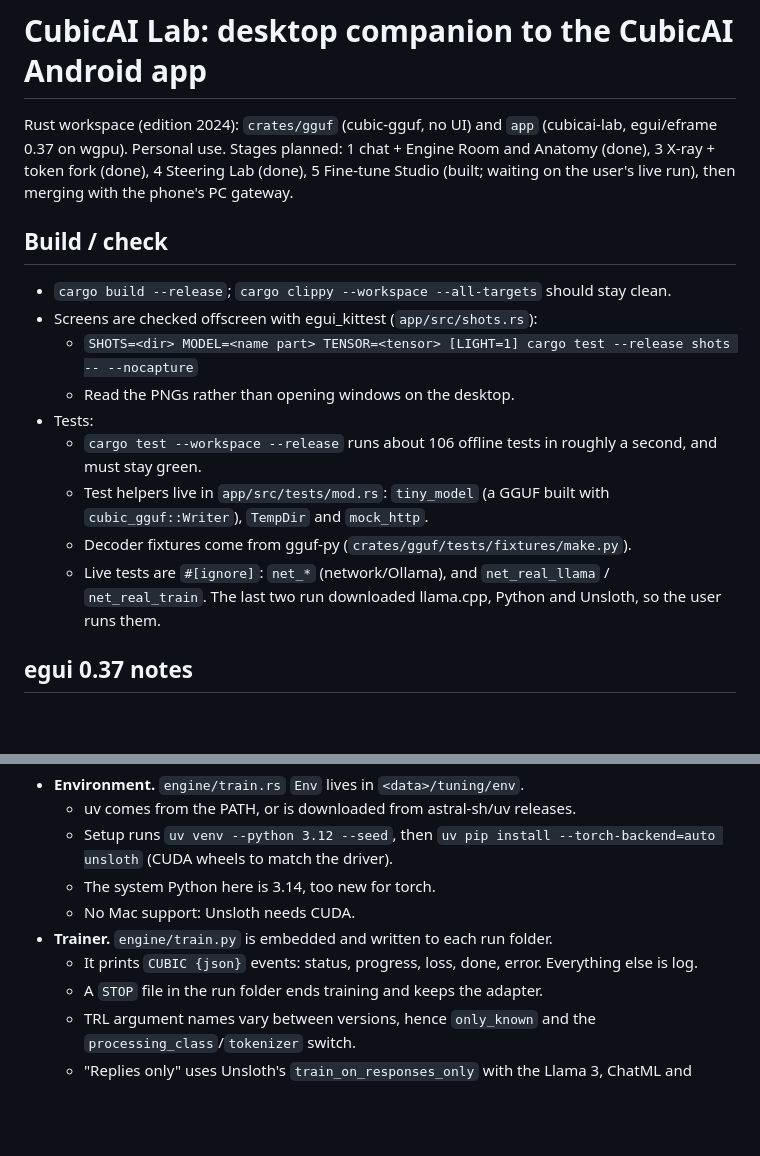
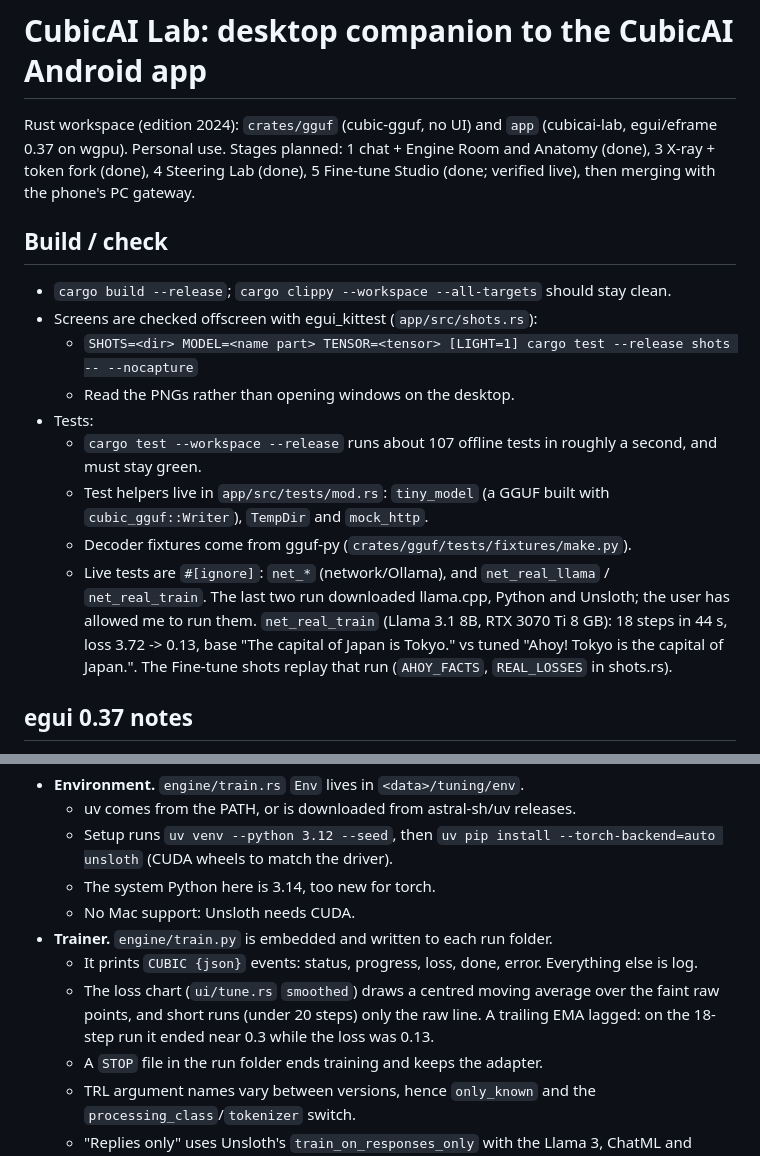
Before and after one commit to thomasmartinoa/cubicai-lab, a Markdown page: CLAUDE.md, 2 parts joined by grey strips. Rendered like a GitHub page; blank space fills up the shorter version.

```diff
--- a/CLAUDE.md
+++ b/CLAUDE.md
@@ -1,6 +1,6 @@
 # CubicAI Lab: desktop companion to the CubicAI Android app
 
-Rust workspace (edition 2024): `crates/gguf` (cubic-gguf, no UI) and `app` (cubicai-lab, egui/eframe 0.37 on wgpu). Personal use. Stages planned: 1 chat + Engine Room and Anatomy (done), 3 X-ray + token fork (done), 4 Steering Lab (done), 5 Fine-tune Studio (built; waiting on the user's live run), then merging with the phone's PC gateway.
+Rust workspace (edition 2024): `crates/gguf` (cubic-gguf, no UI) and `app` (cubicai-lab, egui/eframe 0.37 on wgpu). Personal use. Stages planned: 1 chat + Engine Room and Anatomy (done), 3 X-ray + token fork (done), 4 Steering Lab (done), 5 Fine-tune Studio (done; verified live), then merging with the phone's PC gateway.
 
 ## Build / check
 - `cargo build --release`; `cargo clippy --workspace --all-targets` should stay clean.
@@ -8,10 +8,10 @@ Rust workspace (edition 2024): `crates/gguf` (cubic-gguf, no UI) and `app` (cubi
   - `SHOTS=<dir> MODEL=<name part> TENSOR=<tensor> [LIGHT=1] cargo test --release shots -- --nocapture`
   - Read the PNGs rather than opening windows on the desktop.
 - Tests:
-  - `cargo test --workspace --release` runs about 106 offline tests in roughly a second, and must stay green.
+  - `cargo test --workspace --release` runs about 107 offline tests in roughly a second, and must stay green.
   - Test helpers live in `app/src/tests/mod.rs`: `tiny_model` (a GGUF built with `cubic_gguf::Writer`), `TempDir` and `mock_http`.
   - Decoder fixtures come from gguf-py (`crates/gguf/tests/fixtures/make.py`).
-  - Live tests are `#[ignore]`: `net_*` (network/Ollama), and `net_real_llama` / `net_real_train`. The last two run downloaded llama.cpp, Python and Unsloth, so the user runs them.
+  - Live tests are `#[ignore]`: `net_*` (network/Ollama), and `net_real_llama` / `net_real_train`. The last two run downloaded llama.cpp, Python and Unsloth; the user has allowed me to run them. `net_real_train` (Llama 3.1 8B, RTX 3070 Ti 8 GB): 18 steps in 44 s, loss 3.72 -> 0.13, base "The capital of Japan is Tokyo." vs tuned "Ahoy! Tokyo is the capital of Japan.". The Fine-tune shots replay that run (`AHOY_FACTS`, `REAL_LOSSES` in shots.rs).
 
 ## egui 0.37 notes
 - `App::ui(&mut self, ui, frame)` replaces `update`.
@@ -93,6 +93,7 @@ Rust workspace (edition 2024): `crates/gguf` (cubic-gguf, no UI) and `app` (cubi
   - No Mac support: Unsloth needs CUDA.
 - **Trainer.** `engine/train.py` is embedded and written to each run folder.
   - It prints `CUBIC {json}` events: status, progress, loss, done, error. Everything else is log.
+  - The loss chart (`ui/tune.rs` `smoothed`) draws a centred moving average over the faint raw points, and short runs (under 20 steps) only the raw line. A trailing EMA lagged: on the 18-step run it ended near 0.3 while the loss was 0.13.
   - A `STOP` file in the run folder ends training and keeps the adapter.
   - TRL argument names vary between versions, hence `only_known` and the `processing_class`/`tokenizer` switch.
   - "Replies only" uses Unsloth's `train_on_responses_only` with the Llama 3, ChatML and Mistral markers.
```
Also changed, not shown: README.md (+3 -1 lines), docs/screenshots/fine-tune.png (added), 3 other files.
